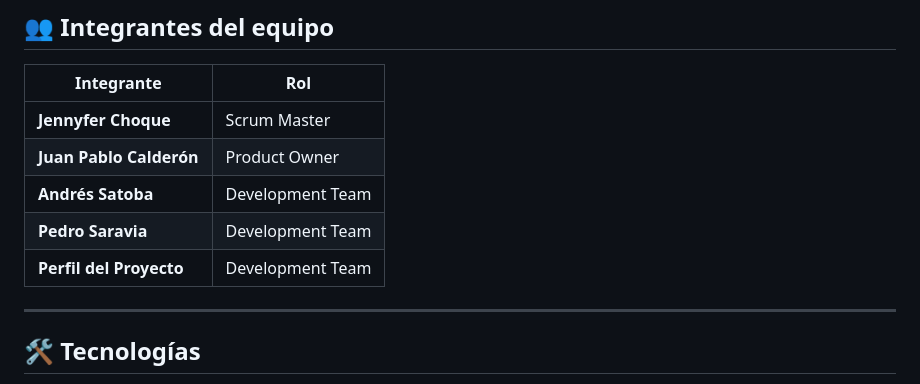
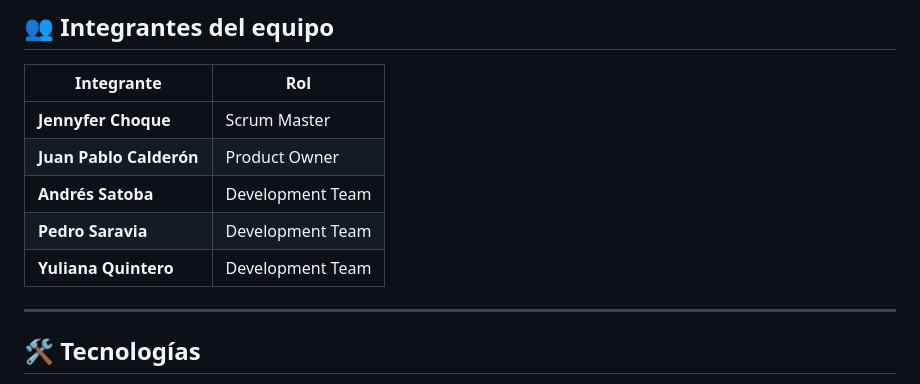
Before and after one commit to Andriu23/Notas_y_acordes, a Markdown page: readme.MD, the part around the change. Rendered like a GitHub page.

Commit message:
Actualiza integrante del equipo en README

```diff
--- a/readme.MD
+++ b/readme.MD
@@ -85,7 +85,7 @@ La interfaz se adapta a diferentes tamaños de pantalla, como computadores, tabl
 | **Juan Pablo Calderón** | Product Owner    |
 | **Andrés Satoba**       | Development Team |
 | **Pedro Saravia**       | Development Team |
-| **Perfil del Proyecto** | Development Team |
+| **Yuliana Quintero**    | Development Team |
 
 ---
 
```
